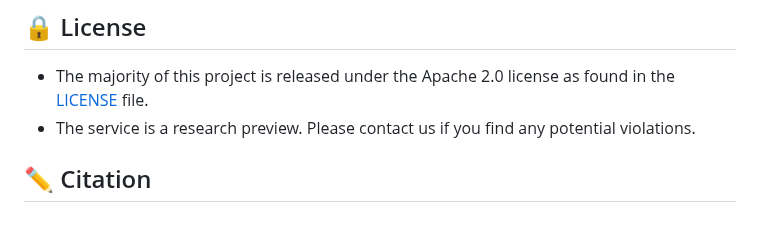
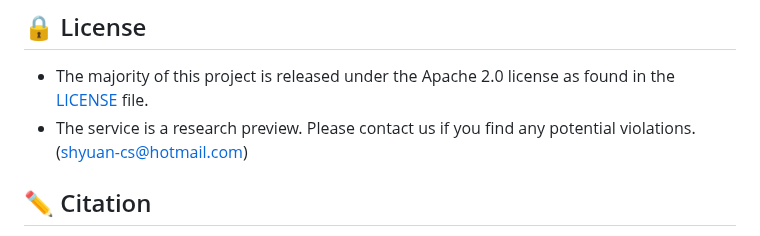
Before and after one commit to PKU-YuanGroup/ChronoMagic-Bench, a Markdown page: README.md, the part around the change. GitHub-like rendering.

```diff
--- a/README.md
+++ b/README.md
@@ -367,7 +367,7 @@ Please refer to the folder [Multi-Aspect_Preprocessing](https://github.com/PKU-Y
 ## 🔒 License
 
 * The majority of this project is released under the Apache 2.0 license as found in the [LICENSE](https://github.com/PKU-YuanGroup/ChronoMagic-Bench/blob/main/LICENSE) file.
-* The service is a research preview. Please contact us if you find any potential violations.
+* The service is a research preview. Please contact us if you find any potential violations. (shyuan-cs@hotmail.com)
 
 ## ✏️ Citation
 
```
